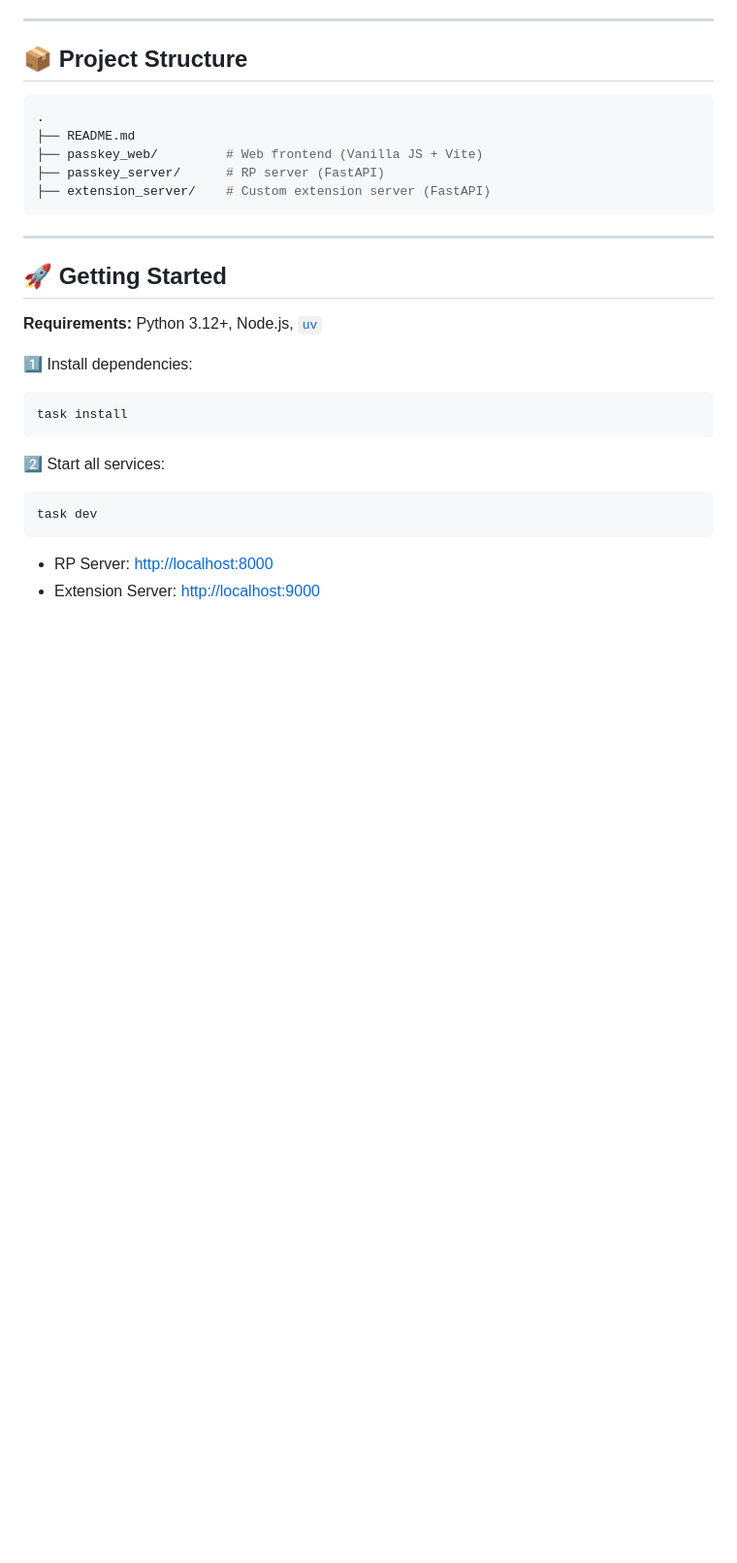
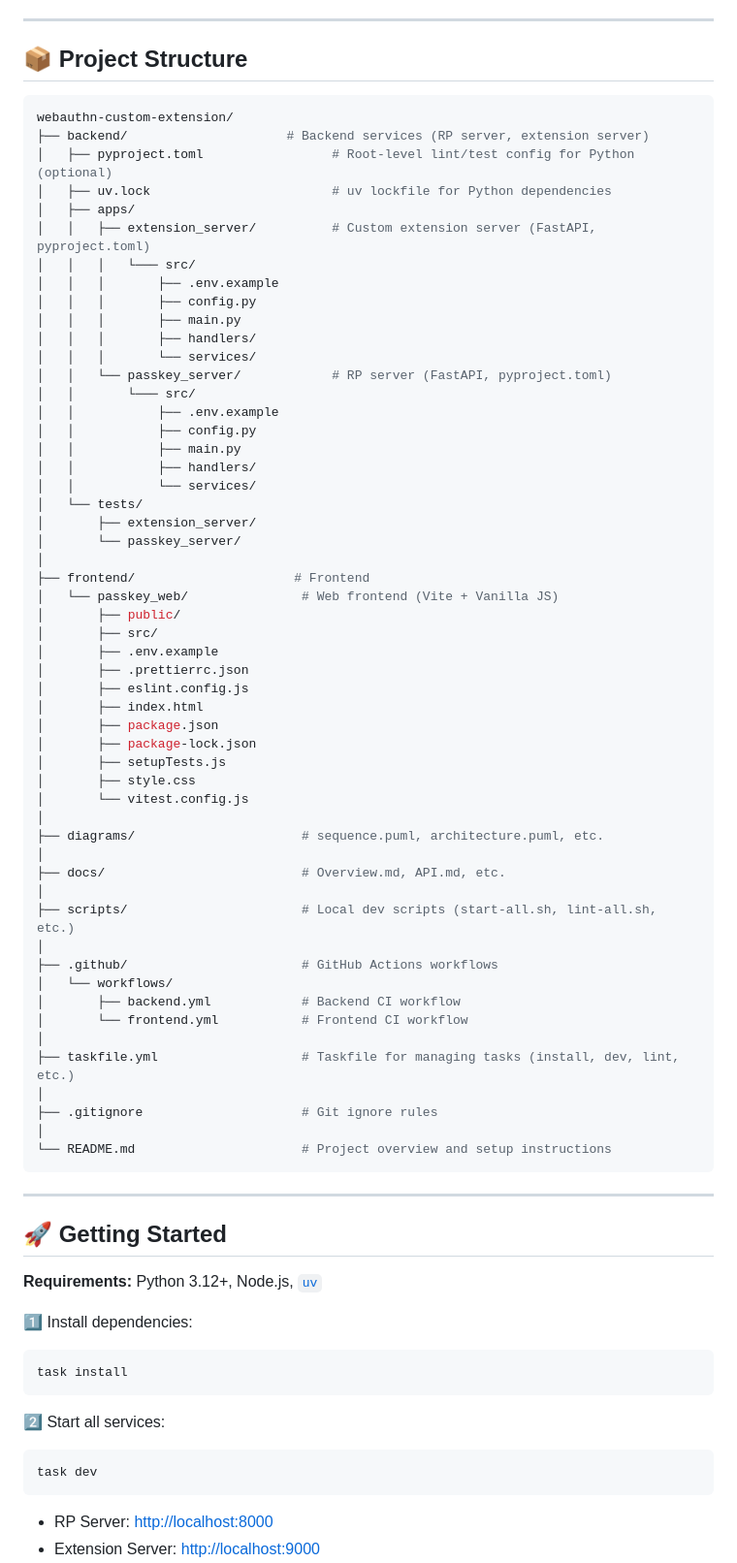
Before and after one commit to nithyanatarajan/webauthn-custom-extension, a Markdown page: README.md, the part around the change printed below. Shown: that part at 97% size. GitHub-like rendering; blank space fills up the shorter version.

Commit message:
Update README.md
- Modify project structure
- Add badges

````diff
--- a/README.md
+++ b/README.md
@@ -200,11 +203,59 @@ On `/complete`, the RP verifies with the extension server before finalizing the
 ## 📦 Project Structure
 
 ```bash
-.
-├── README.md
-├── passkey_web/         # Web frontend (Vanilla JS + Vite)
-├── passkey_server/      # RP server (FastAPI)
-├── extension_server/    # Custom extension server (FastAPI)
+webauthn-custom-extension/
+├── backend/                     # Backend services (RP server, extension server)
+│   ├── pyproject.toml                 # Root-level lint/test config for Python (optional)
+│   ├── uv.lock                        # uv lockfile for Python dependencies
+│   ├── apps/
+│   │   ├── extension_server/          # Custom extension server (FastAPI, pyproject.toml)
+│   │   │   └─── src/
+│   │   │       ├── .env.example
+│   │   │       ├── config.py
+│   │   │       ├── main.py
+│   │   │       ├── handlers/
+│   │   │       └── services/
+│   │   └── passkey_server/            # RP server (FastAPI, pyproject.toml)
+│   │       └─── src/
+│   │           ├── .env.example
+│   │           ├── config.py
+│   │           ├── main.py
+│   │           ├── handlers/
+│   │           └── services/
+│   └── tests/
+│       ├── extension_server/
+│       └── passkey_server/
+│
+├── frontend/                     # Frontend
+│   └── passkey_web/               # Web frontend (Vite + Vanilla JS)
+│       ├── public/
+│       ├── src/
+│       ├── .env.example
+│       ├── .prettierrc.json
+│       ├── eslint.config.js
+│       ├── index.html
+│       ├── package.json
+│       ├── package-lock.json
+│       ├── setupTests.js
+│       ├── style.css
+│       └── vitest.config.js
+│
+├── diagrams/                      # sequence.puml, architecture.puml, etc.
+│
+├── docs/                          # Overview.md, API.md, etc.
+│
+├── scripts/                       # Local dev scripts (start-all.sh, lint-all.sh, etc.)
+│
+├── .github/                       # GitHub Actions workflows
+│   └── workflows/
+│       ├── backend.yml            # Backend CI workflow
+│       └── frontend.yml           # Frontend CI workflow
+│
+├── taskfile.yml                   # Taskfile for managing tasks (install, dev, lint, etc.)
+│
+├── .gitignore                     # Git ignore rules
+│
+└── README.md                      # Project overview and setup instructions
 ```
 
 ---
````
Also changed, not shown: other parts of README.md (+3 -0 lines).
